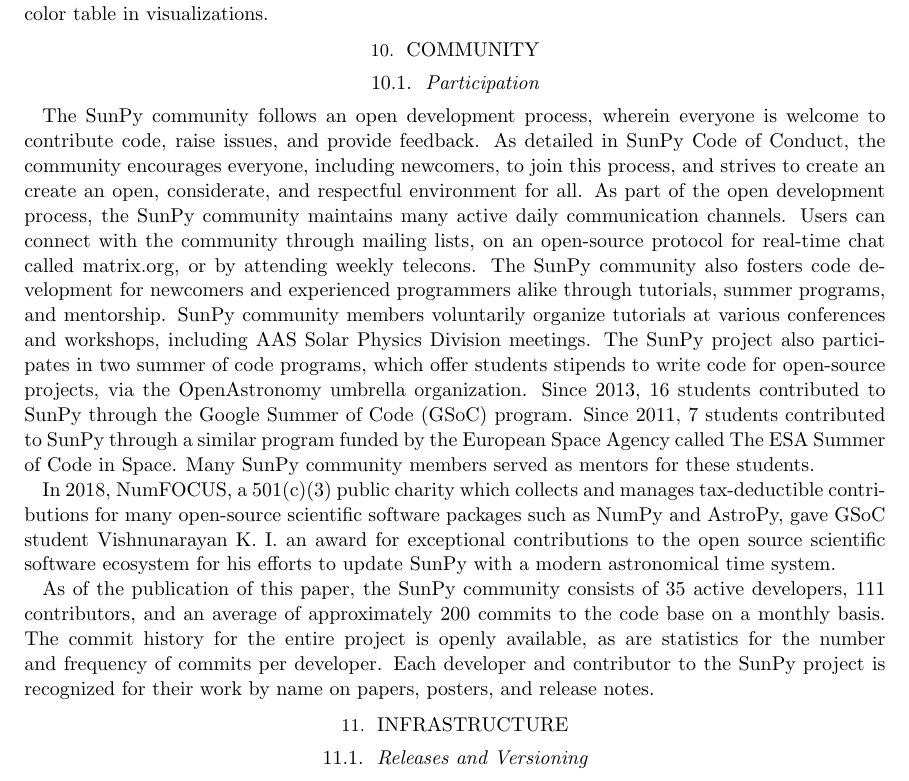
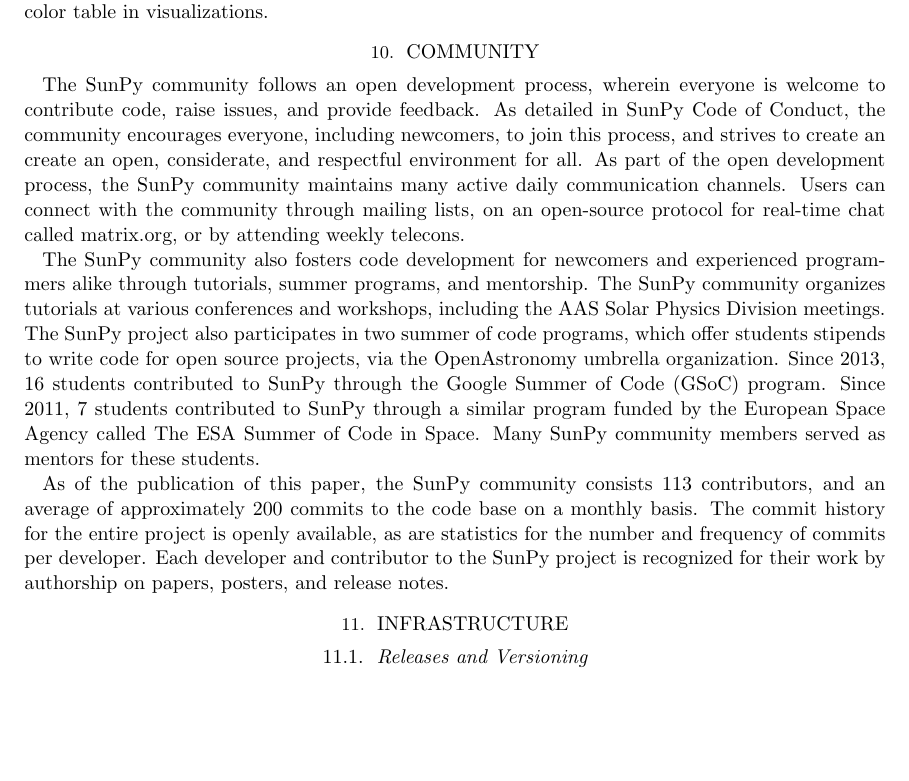
Before and after one commit to sunpy/sunpy-1.0-paper, a LaTeX paper (main.tex, which reads sections/community.tex): part of page 13 of 17 before the commit and part of page 13 of 16 after it, cut so that both start at the same text, the shorter picture padded with empty space. Compiled offline with pdfLaTeX.

Commit message:
addresses #32

```diff
--- a/sections/community.tex
+++ b/sections/community.tex
@@ -1,21 +1,18 @@
 \section{Community}
 \label{sec:community}
-
-\subsection{Participation}
 
 The \sunpy community follows an open development process, wherein everyone is welcome to contribute code, raise issues, and provide feedback.
 As detailed in \sunpy Code of Conduct, the community encourages everyone, including newcomers, to join this process, and strives to create an create an open, considerate, and respectful environment for all.
 As part of the open development process, the \sunpy community maintains many active daily communication channels.
 Users can connect with the community through mailing lists, on an open-source protocol for real-time chat called matrix.org, or by attending weekly telecons.
+
 The \sunpy community also fosters code development for newcomers and experienced programmers alike through tutorials, summer programs, and mentorship.
-\sunpy community members voluntarily organize tutorials at various conferences and workshops, including AAS Solar Physics Division meetings.
-The \sunpyproj also participates in two summer of code programs, which offer students stipends to write code for open-source projects, via the OpenAstronomy umbrella organization.
+The \sunpy community organizes tutorials at various conferences and workshops, including the AAS Solar Physics Division meetings.
+The \sunpyproj also participates in two summer of code programs, which offer students stipends to write code for open source projects, via the OpenAstronomy umbrella organization.
 Since 2013, 16 students contributed to SunPy through the Google Summer of Code (GSoC) program.
 Since 2011, 7 students contributed to SunPy through a similar program funded by the European Space Agency called The ESA Summer of Code in Space.
 Many \sunpy community members served as mentors for these students.
 
-In 2018, NumFOCUS, a 501(c)(3) public charity which collects and manages tax-deductible contributions for many open-source scientific software packages such as NumPy and AstroPy, gave GSoC student Vishnunarayan K. I. an award for exceptional contributions to the open source scientific software ecosystem for his efforts to update SunPy with a modern astronomical time system.
-
-As of the publication of this paper, the \sunpy community consists of 35 active developers, 111 contributors, and an average of approximately 200 commits to the code base on a monthly basis.
+As of the publication of this paper, the \sunpy community consists 113 contributors, and an average of approximately 200 commits to the code base on a monthly basis.
 The commit history for the entire project is openly available, as are statistics for the number and frequency of commits per developer.
-Each developer and contributor to the \sunpy project is recognized for their work by name on papers, posters, and release notes.
+Each developer and contributor to the \sunpy project is recognized for their work by authorship on papers, posters, and release notes.
```
